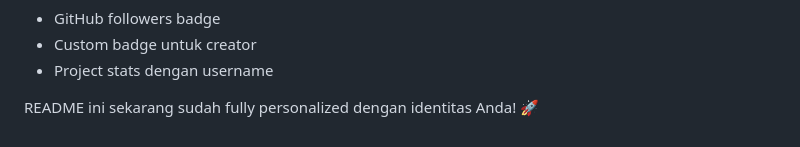
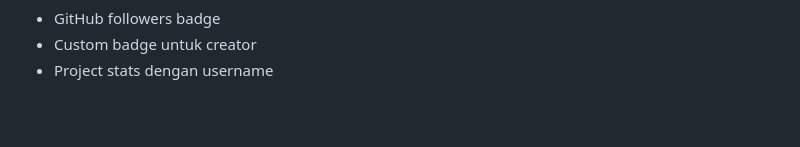
Before and after one commit to IlhamXkyo/neon-calculator, a Markdown page: README.md, the part around the change. GitHub-like rendering; blank space fills up the shorter version.

```diff
--- a/README.md
+++ b/README.md
@@ -386,5 +386,3 @@ Project ini telah mendapatkan:
 - GitHub followers badge
 - Custom badge untuk creator
 - Project stats dengan username
-
-README ini sekarang sudah fully personalized dengan identitas Anda! 🚀
```
